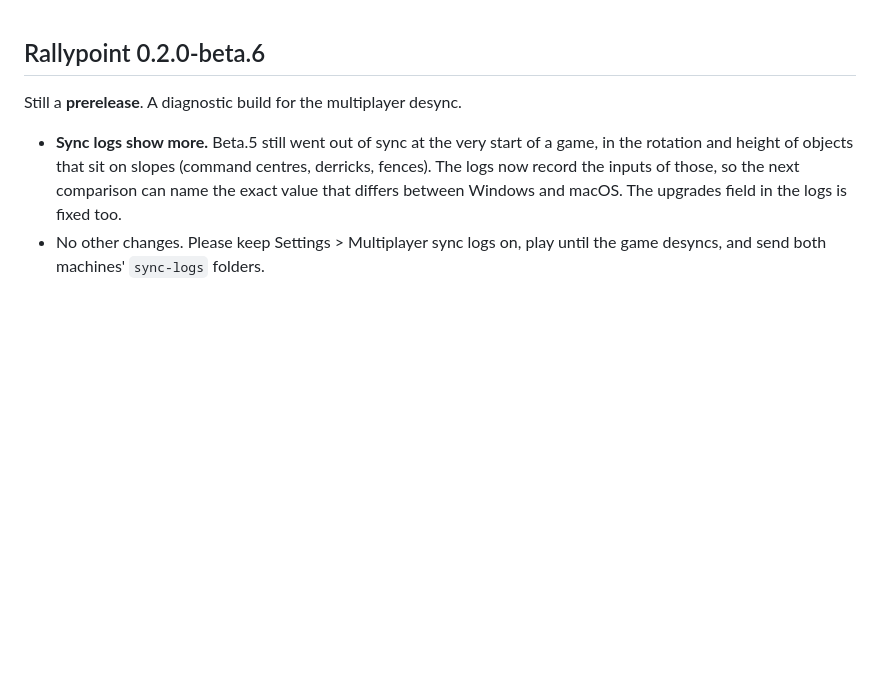
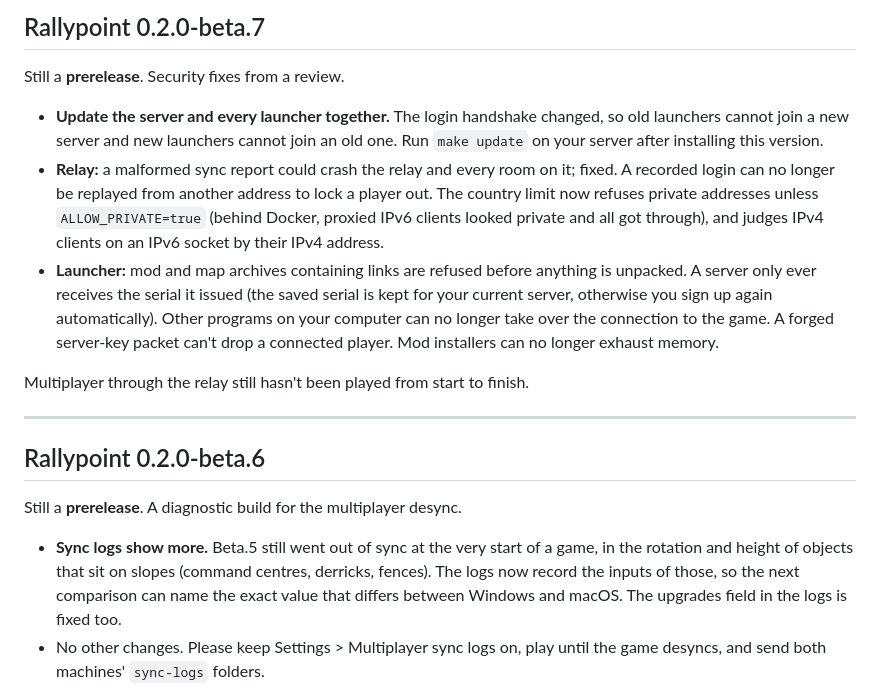
Before and after one commit to michaelmurfy/rallypoint, a Markdown page: docs/release-notes.md, the part around the change. GitHub-like rendering; blank space fills up the shorter version.

Commit message:
Release notes for 0.2.0-beta.7
Co-Authored-By: Claude Sonnet 5.5 <noreply@anthropic.com>

```diff
--- a/docs/release-notes.md
+++ b/docs/release-notes.md
@@ -1,3 +1,15 @@
+## Rallypoint 0.2.0-beta.7
+
+Still a **prerelease**. Security fixes from a review.
+
+- **Update the server and every launcher together.** The login handshake changed, so old launchers cannot join a new server and new launchers cannot join an old one. Run `make update` on your server after installing this version.
+- **Relay:** a malformed sync report could crash the relay and every room on it; fixed. A recorded login can no longer be replayed from another address to lock a player out. The country limit now refuses private addresses unless `ALLOW_PRIVATE=true` (behind Docker, proxied IPv6 clients looked private and all got through), and judges IPv4 clients on an IPv6 socket by their IPv4 address.
+- **Launcher:** mod and map archives containing links are refused before anything is unpacked. A server only ever receives the serial it issued (the saved serial is kept for your current server, otherwise you sign up again automatically). Other programs on your computer can no longer take over the connection to the game. A forged server-key packet can't drop a connected player. Mod installers can no longer exhaust memory.
+
+Multiplayer through the relay still hasn't been played from start to finish.
+
+---
+
 ## Rallypoint 0.2.0-beta.6
 
 Still a **prerelease**. A diagnostic build for the multiplayer desync.
```
